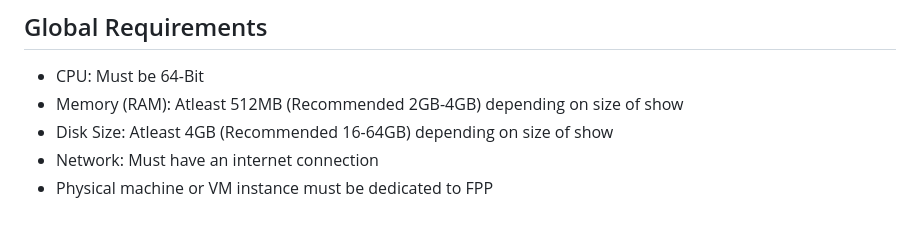
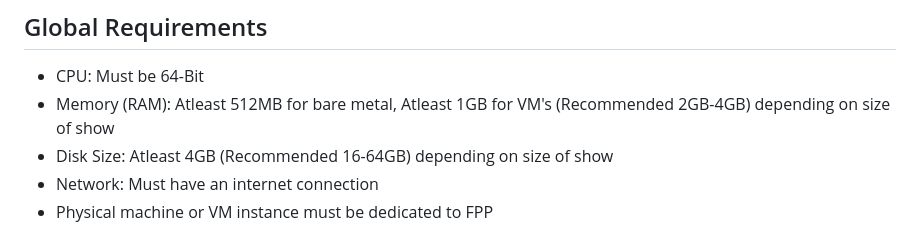
Before and after one commit to jessica12ryan/fpp-os, a Markdown page: README.md, the part around the change. GitHub-like rendering.

Commit message:
Update memory requirements in README
Clarify memory requirements for bare metal and VMs.

```diff
--- a/README.md
+++ b/README.md
@@ -52,7 +52,7 @@ Use [Rufus](https://rufus.ie) or [Etcher](https://etcher.balena.io). Select the
 ## Global Requirements
 
  - CPU: Must be 64-Bit
- - Memory (RAM): Atleast 512MB (Recommended 2GB-4GB) depending on size of show
+ - Memory (RAM): Atleast 512MB for bare metal, Atleast 1GB for VM's (Recommended 2GB-4GB) depending on size of show
  - Disk Size: Atleast 4GB (Recommended 16-64GB) depending on size of show
  - Network: Must have an internet connection
  - Physical machine or VM instance must be dedicated to FPP
```
